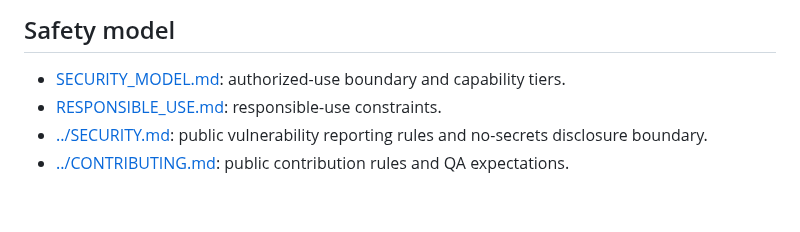
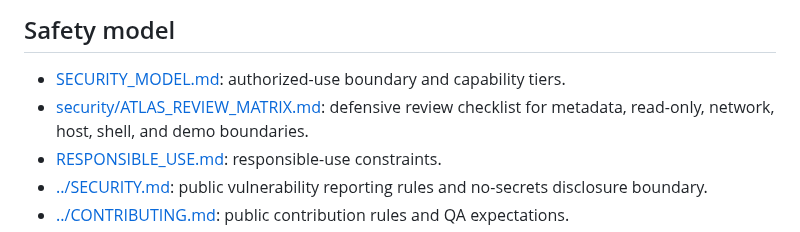
Before and after one commit to rodriguezaa22ar-boop/atlas-trust-infrastructure, a Markdown page: docs/INDEX.md, the part around the change. Drawn GitHub-style; blank space fills up the shorter version.

Commit message:
M135 add Atlas review matrix (#29)

```diff
--- a/docs/INDEX.md
+++ b/docs/INDEX.md
@@ -135,6 +135,9 @@ repository in filesystem order.
 
 - [SECURITY_MODEL.md](SECURITY_MODEL.md): authorized-use boundary and
   capability tiers.
+- [security/ATLAS_REVIEW_MATRIX.md](security/ATLAS_REVIEW_MATRIX.md):
+  defensive review checklist for metadata, read-only, network, host, shell,
+  and demo boundaries.
 - [RESPONSIBLE_USE.md](RESPONSIBLE_USE.md): responsible-use constraints.
 - [../SECURITY.md](../SECURITY.md): public vulnerability reporting rules and
   no-secrets disclosure boundary.
```
Also changed, not shown: docs/security/ATLAS_REVIEW_MATRIX.md (added, +298 -0 lines).
